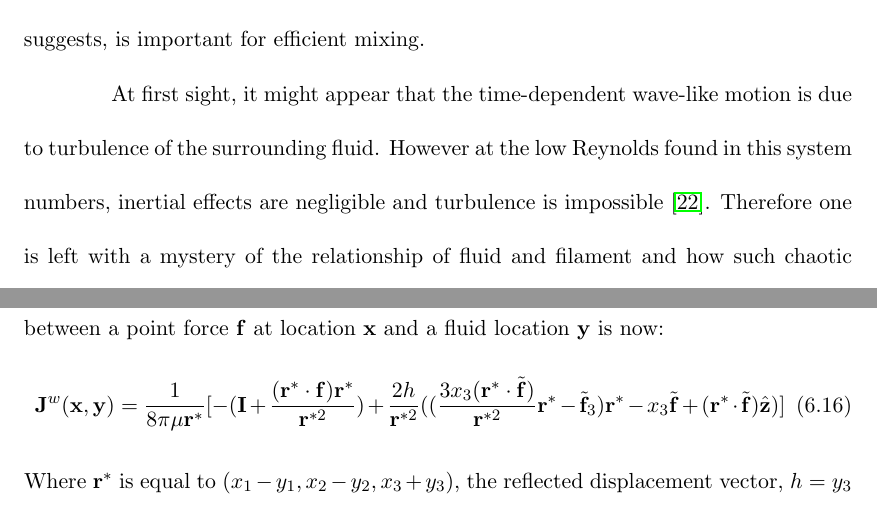
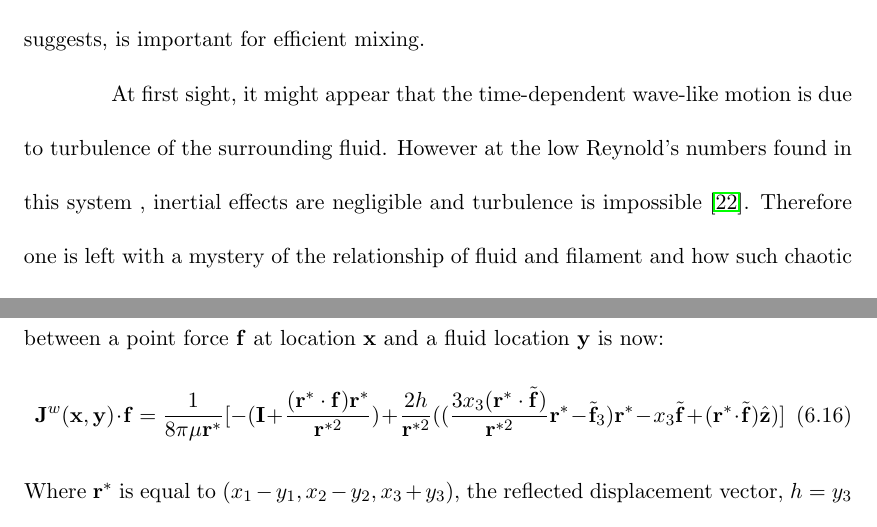
Before and after one commit to mattdonut/thesis, a LaTeX thesis (thesis.tex): two parts of pages 39 and 86 of 113, joined at a grey line, cut so that both start at the same text. Compiled offline with pdfLaTeX; a LaTeX package or settings file that is missing is left out.

Commit message:
Minor fixes.

```diff
--- a/thesis.tex
+++ b/thesis.tex
@@ -578,8 +578,8 @@ in a chaotic manner that, as the preceding paragraph suggests,
 is important for efficient mixing.
 
 At first sight, it might appear that the time-dependent wave-like
-motion is due to turbulence of the surrounding fluid. However at the low Reynolds found in this system
-numbers, inertial effects are negligible and turbulence is
+motion is due to turbulence of the surrounding fluid. However at the low Reynold's numbers found in this system
+, inertial effects are negligible and turbulence is
 impossible~\cite{BergRandomWalksinBiology}. Therefore one is left with a mystery of
 the relationship of fluid and filament and
 how such chaotic patterns could come about. The plus-end
@@ -1800,7 +1800,7 @@ Fortunately, the Green's function for the infinite wall case has already been so
 Unfortunately, it is somewhat complex, though luckily not of higher order scaling than the unmodified Oseen tensor. The interaction $\mathbf{J}^w(\mathbf{x},\mathbf{y})$ between a point force $\bf f$ at location $\bf x$ and a fluid location $\bf y$ is now:
 \begin{equation}
 \label{eq:oseenwall}
-\mathbf{J}^w(\mathbf{x}, \mathbf{y}) = \frac{1}{8\pi\mu \br^*} [
+\mathbf{J}^w(\mathbf{x}, \mathbf{y})\cdot \mathbf{f} = \frac{1}{8\pi\mu \br^*} [
 - (\mathbf{I} + \frac{(\br^*\cdot\mathbf{f})\br^*}{\br^{*2}})
 + \frac{2 h}{\br^{*2}}( (\frac{3 x_3(\br^*\cdot\tilde{\mathbf{f}})}{\br^{*2}} \br^* - \tilde{\mathbf{f}}_3)\br^* - x_3\tilde{\mathbf{f}} + (\br^*\cdot\tilde{\mathbf{f}})\hat{\mathbf{z}})]
 \end{equation}
```
